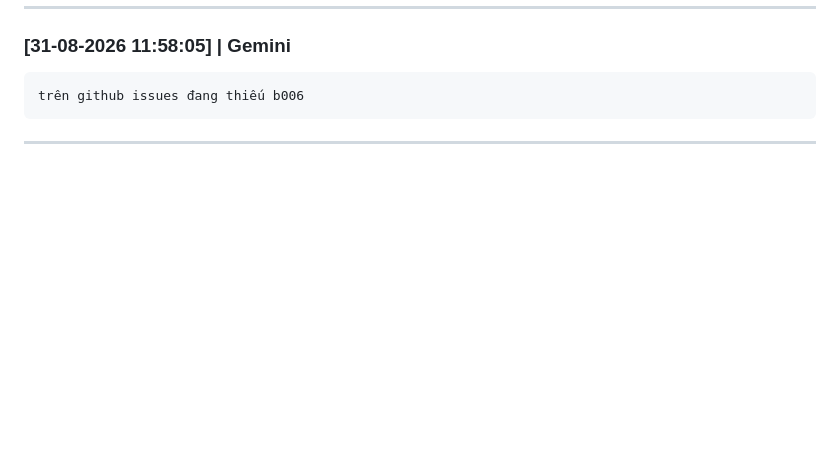
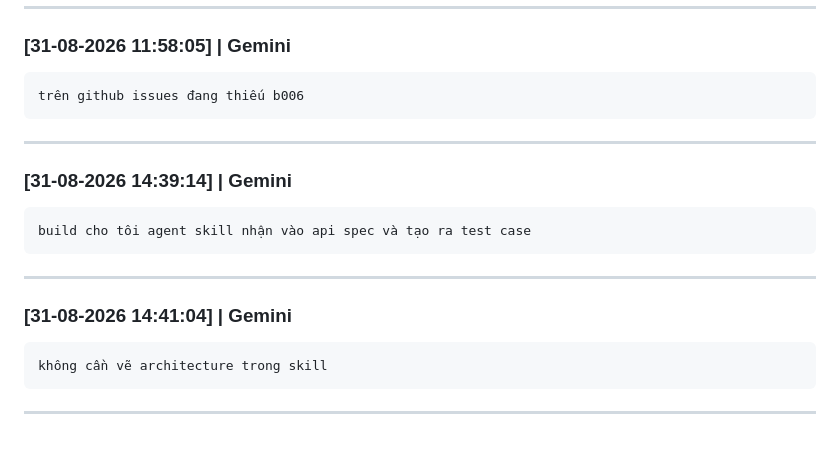
Before and after one commit to QuangNg27/SoftwareTesting_HW06, a Markdown page: promt_log.md, the part around the change. Drawn GitHub-style; blank space fills up the shorter version.

````diff
--- a/promt_log.md
+++ b/promt_log.md
@@ -314,3 +314,17 @@ trên github issues đang thiếu b006
 ```
 
 ---
+
+### [31-08-2026 14:39:14] | Gemini
+```text
+build cho tôi agent skill nhận vào api spec và tạo ra test case
+```
+
+---
+
+### [31-08-2026 14:41:04] | Gemini
+```text
+không cần vẽ architecture trong skill
+```
+
+---
````
Also changed, not shown: AI_Audit_Report.md (+50 -0 lines), 1 other file.
